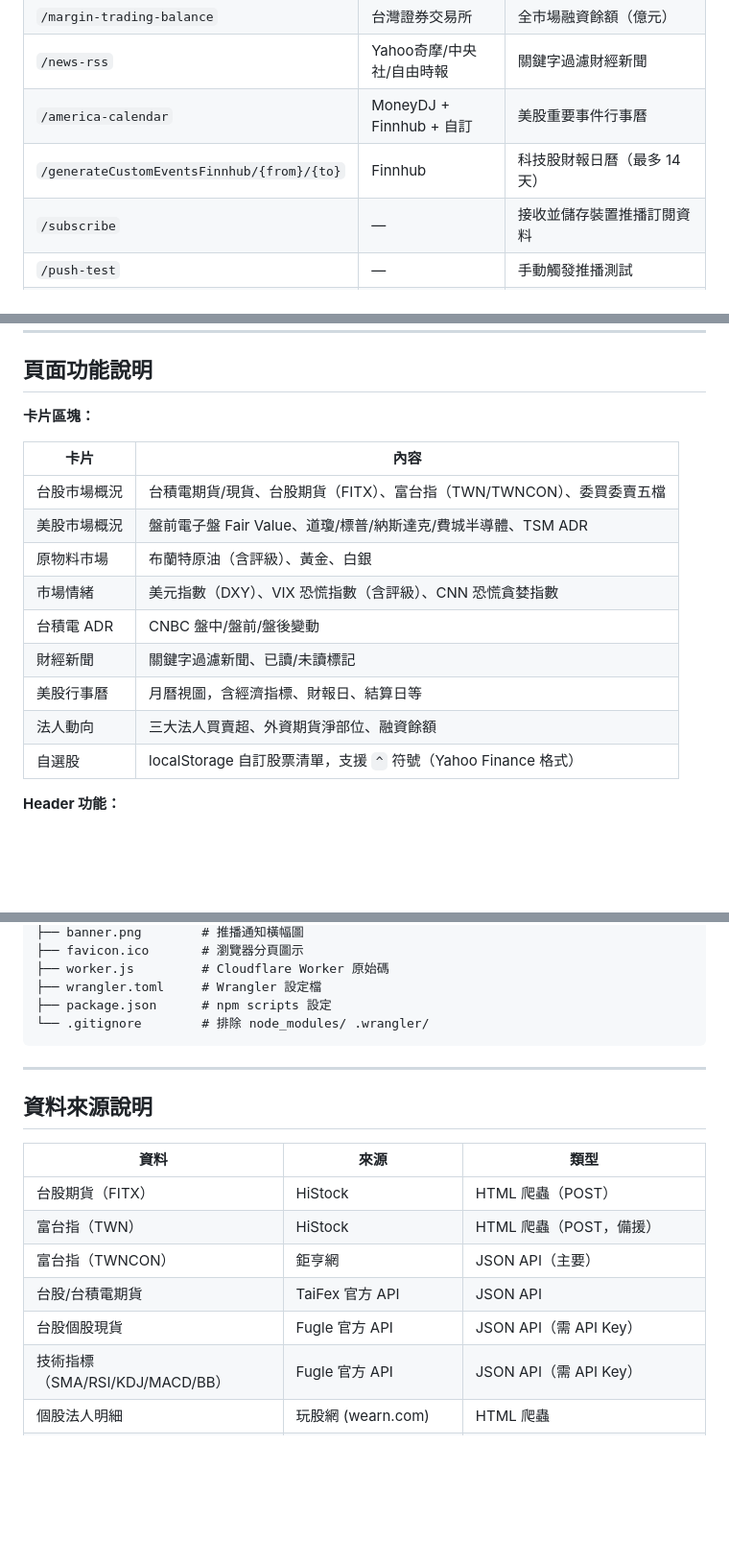
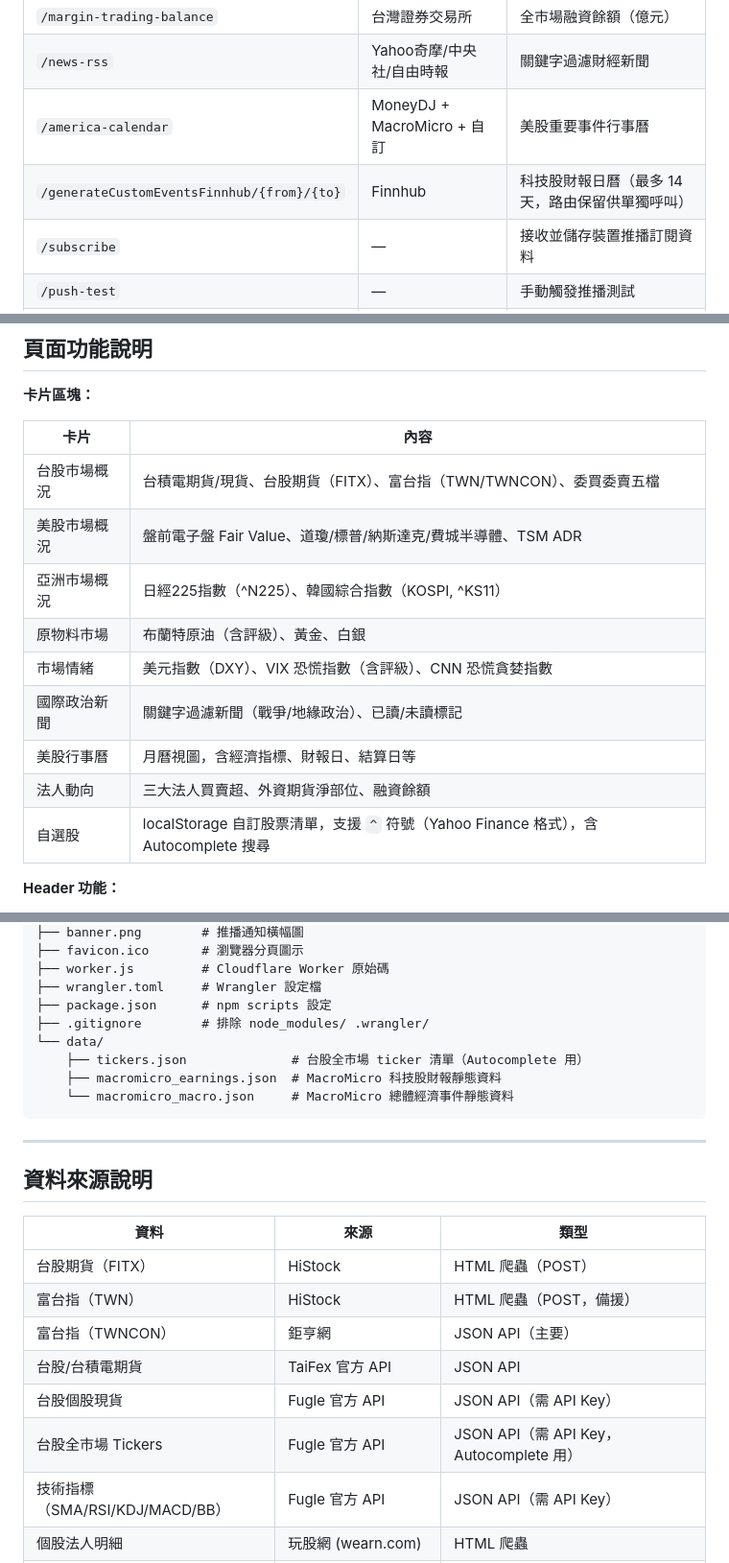
Before and after one commit to bau720123/stock, a Markdown page: README.md, 3 parts joined by grey strips. Shown at 96% size. Drawn GitHub-style; blank space fills up the shorter version.

````diff
--- a/README.md
+++ b/README.md
@@ -100,8 +102,8 @@ fetch("https://histock.tw/stock/module/function.aspx", {
 | `/institutional` | 玩股網 | 三大法人合計買賣超（日期序列） |
 | `/margin-trading-balance` | 台灣證券交易所 | 全市場融資餘額（億元） |
 | `/news-rss` | Yahoo奇摩/中央社/自由時報 | 關鍵字過濾財經新聞 |
-| `/america-calendar` | MoneyDJ + Finnhub + 自訂 | 美股重要事件行事曆 |
-| `/generateCustomEventsFinnhub/{from}/{to}` | Finnhub | 科技股財報日曆（最多 14 天） |
+| `/america-calendar` | MoneyDJ + MacroMicro + 自訂 | 美股重要事件行事曆 |
+| `/generateCustomEventsFinnhub/{from}/{to}` | Finnhub | 科技股財報日曆（最多 14 天，路由保留供單獨呼叫） |
 | `/subscribe` | — | 接收並儲存裝置推播訂閱資料 |
 | `/push-test` | — | 手動觸發推播測試 |
 | `/read-subs` | — | 查看所有訂閱裝置清單 |
@@ -492,13 +498,13 @@ VAPID_SUBJECT = "mailto:your@email.com"
 |------|------|
 | 台股市場概況 | 台積電期貨/現貨、台股期貨（FITX）、富台指（TWN/TWNCON）、委買委賣五檔 |
 | 美股市場概況 | 盤前電子盤 Fair Value、道瓊/標普/納斯達克/費城半導體、TSM ADR |
+| 亞洲市場概況 | 日經225指數（^N225）、韓國綜合指數（KOSPI, ^KS11） |
 | 原物料市場 | 布蘭特原油（含評級）、黃金、白銀 |
 | 市場情緒 | 美元指數（DXY）、VIX 恐慌指數（含評級）、CNN 恐慌貪婪指數 |
-| 台積電 ADR | CNBC 盤中/盤前/盤後變動 |
-| 財經新聞 | 關鍵字過濾新聞、已讀/未讀標記 |
+| 國際政治新聞 | 關鍵字過濾新聞（戰爭/地緣政治）、已讀/未讀標記 |
 | 美股行事曆 | 月曆視圖，含經濟指標、財報日、結算日等 |
 | 法人動向 | 三大法人買賣超、外資期貨淨部位、融資餘額 |
-| 自選股 | localStorage 自訂股票清單，支援 `^` 符號（Yahoo Finance 格式） |
+| 自選股 | localStorage 自訂股票清單，支援 `^` 符號（Yahoo Finance 格式），含 Autocomplete 搜尋 |
 
 **Header 功能：**
 - `☰` 漢堡按鈕：開啟左側 Slide Menu
@@ -527,7 +533,11 @@ stock/
 ├── worker.js         # Cloudflare Worker 原始碼
 ├── wrangler.toml     # Wrangler 設定檔
 ├── package.json      # npm scripts 設定
-└── .gitignore        # 排除 node_modules/ .wrangler/
+├── .gitignore        # 排除 node_modules/ .wrangler/
+└── data/
+    ├── tickers.json              # 台股全市場 ticker 清單（Autocomplete 用）
+    ├── macromicro_earnings.json  # MacroMicro 科技股財報靜態資料
+    └── macromicro_macro.json     # MacroMicro 總體經濟事件靜態資料
 ```
 
 ---
@@ -541,6 +551,7 @@ stock/
 | 富台指（TWNCON） | 鉅亨網 | JSON API（主要） |
 | 台股/台積電期貨 | TaiFex 官方 API | JSON API |
 | 台股個股現貨 | Fugle 官方 API | JSON API（需 API Key） |
+| 台股全市場 Tickers | Fugle 官方 API | JSON API（需 API Key，Autocomplete 用） |
 | 技術指標（SMA/RSI/KDJ/MACD/BB） | Fugle 官方 API | JSON API（需 API Key） |
 | 個股法人明細 | 玩股網 (wearn.com) | HTML 爬蟲 |
 | 三大法人合計 | 玩股網 (wearn.com) | HTML 爬蟲 |
````
Also changed, not shown: other parts of README.md (+21 -11 lines).
